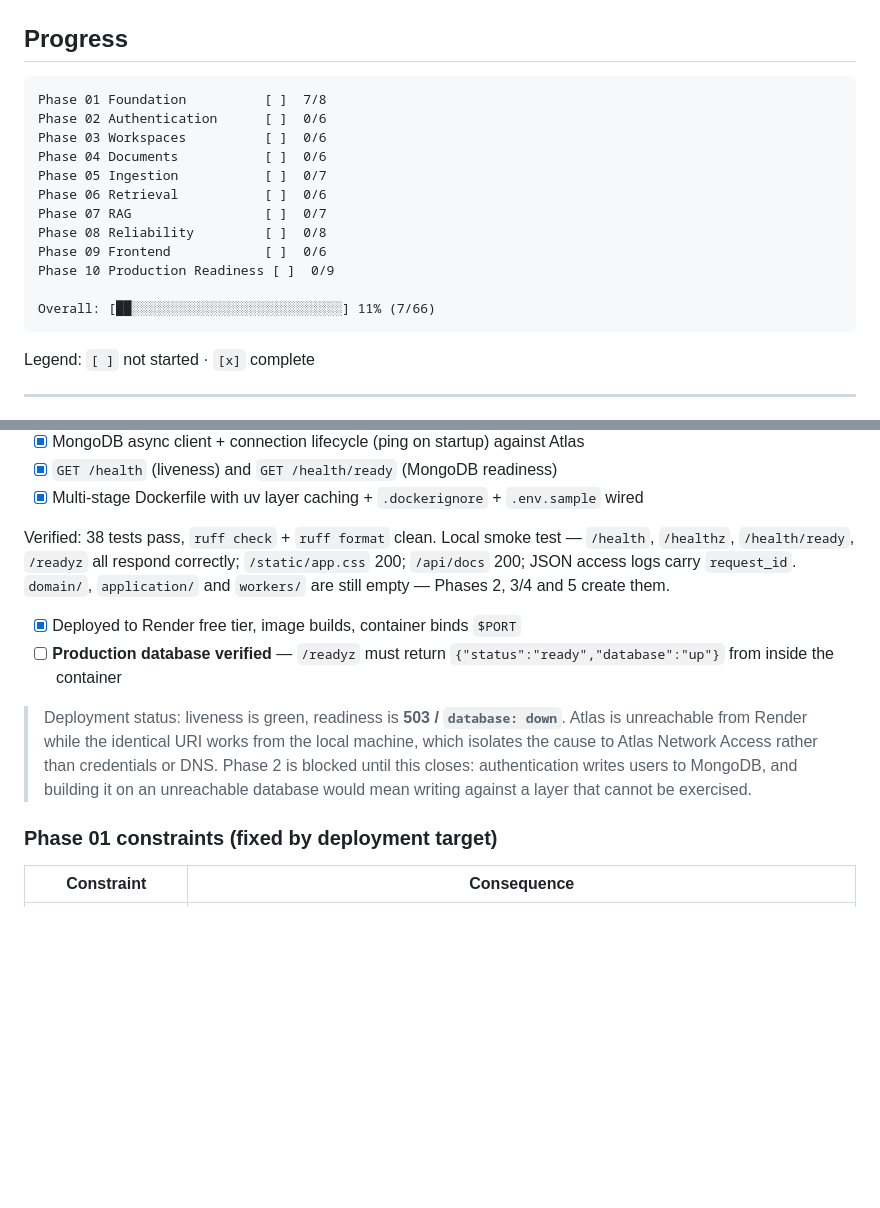
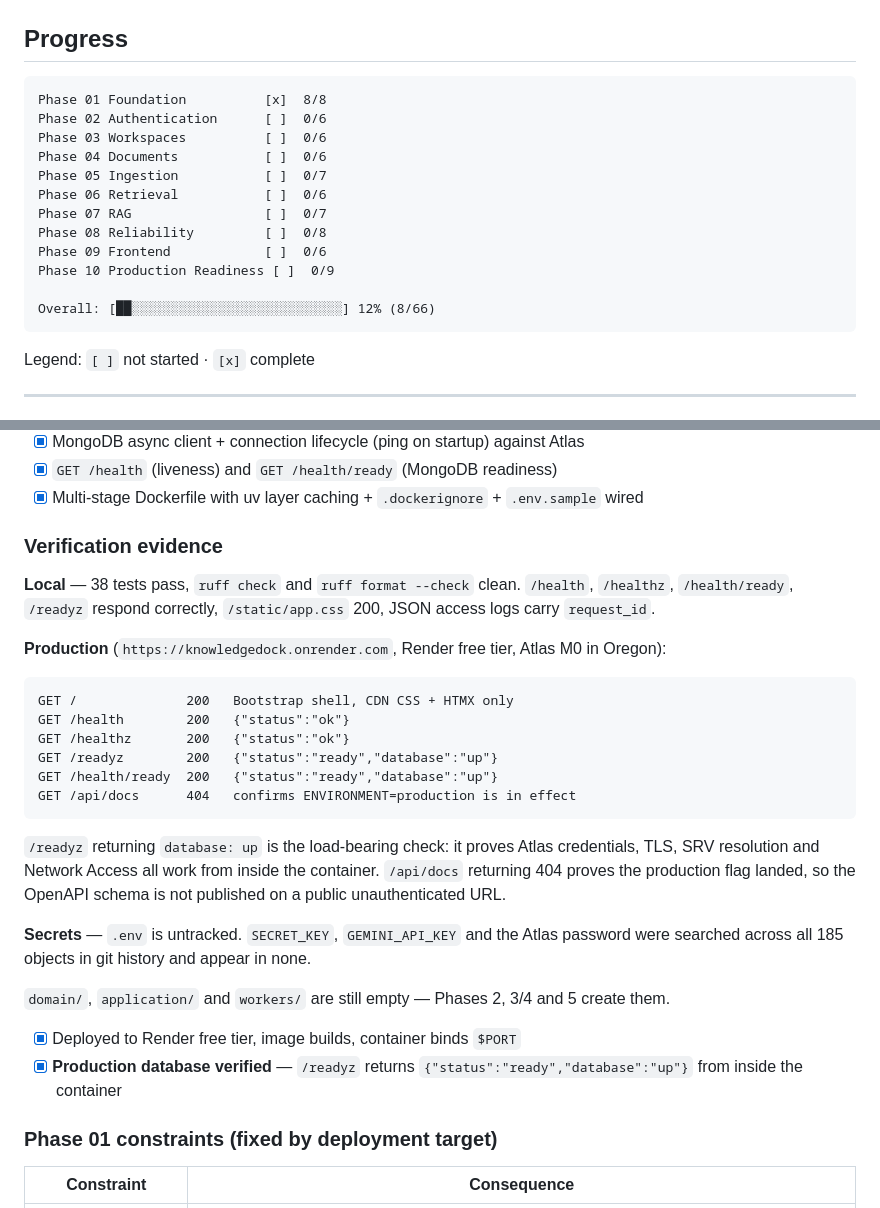
Before and after one commit to developer-badhan/KnowledgeDock, a Markdown page: .agents/roadmap.md, 2 parts joined by grey strips. Drawn GitHub-style; blank space fills up the shorter version.

Commit message:
docs: close phase 01 with production verification evidence
/readyz returns {"status":"ready","database":"up"} from inside the
container, which is the check that exercises Atlas credentials, TLS, SRV
resolution and Network Access end to end. /api/docs returning 404 confirms
ENVIRONMENT=production reached the container, so the OpenAPI schema is not
published on a public unauthenticated URL.

Also verified: SECRET_KEY, GEMINI_API_KEY and the Atlas password appear in none
of the 185 objects in git history, and .env is untracked.

````diff
--- a/.agents/roadmap.md
+++ b/.agents/roadmap.md
@@ -10,7 +10,7 @@ Deployment setup (Atlas / Gemini / Render): `.agents/DEPLOYMENT.md`
 ## Progress
 
 ```text
-Phase 01 Foundation          [ ]  7/8
+Phase 01 Foundation          [x]  8/8
 Phase 02 Authentication      [ ]  0/6
 Phase 03 Workspaces          [ ]  0/6
 Phase 04 Documents           [ ]  0/6
@@ -21,7 +21,7 @@ Phase 08 Reliability         [ ]  0/8
 Phase 09 Frontend            [ ]  0/6
 Phase 10 Production Readiness [ ]  0/9
 
-Overall: [██░░░░░░░░░░░░░░░░░░░░░░░░░░░] 11% (7/66)
+Overall: [██░░░░░░░░░░░░░░░░░░░░░░░░░░░] 12% (8/66)
 ```
 
 Legend: `[ ]` not started · `[x]` complete
@@ -68,22 +68,38 @@ endpoint, Docker. See `README.md` §18 Phase 1 and `SKILL.md` §27 items 1–5.
 - [x] `GET /health` (liveness) and `GET /health/ready` (MongoDB readiness)
 - [x] Multi-stage Dockerfile with uv layer caching + `.dockerignore` + `.env.sample` wired
 
-Verified: 38 tests pass, `ruff check` + `ruff format` clean. Local smoke test —
-`/health`, `/healthz`, `/health/ready`, `/readyz` all respond correctly;
-`/static/app.css` 200; `/api/docs` 200; JSON access logs carry `request_id`.
+### Verification evidence
+
+**Local** — 38 tests pass, `ruff check` and `ruff format --check` clean.
+`/health`, `/healthz`, `/health/ready`, `/readyz` respond correctly,
+`/static/app.css` 200, JSON access logs carry `request_id`.
+
+**Production** (`https://knowledgedock.onrender.com`, Render free tier,
+Atlas M0 in Oregon):
+
+```text
+GET /              200   Bootstrap shell, CDN CSS + HTMX only
+GET /health        200   {"status":"ok"}
+GET /healthz       200   {"status":"ok"}
+GET /readyz        200   {"status":"ready","database":"up"}
+GET /health/ready  200   {"status":"ready","database":"up"}
+GET /api/docs      404   confirms ENVIRONMENT=production is in effect
+```
+
+`/readyz` returning `database: up` is the load-bearing check: it proves Atlas
+credentials, TLS, SRV resolution and Network Access all work from inside the
+container. `/api/docs` returning 404 proves the production flag landed, so the
+OpenAPI schema is not published on a public unauthenticated URL.
+
+**Secrets** — `.env` is untracked. `SECRET_KEY`, `GEMINI_API_KEY` and the Atlas
+password were searched across all 185 objects in git history and appear in none.
+
 `domain/`, `application/` and `workers/` are still empty — Phases 2, 3/4 and 5
 create them.
 
 - [x] Deployed to Render free tier, image builds, container binds `$PORT`
-- [ ] **Production database verified** — `/readyz` must return
+- [x] **Production database verified** — `/readyz` returns
       `{"status":"ready","database":"up"}` from inside the container
-
-> Deployment status: liveness is green, readiness is **503 / `database: down`**.
-> Atlas is unreachable from Render while the identical URI works from the local
-> machine, which isolates the cause to Atlas Network Access rather than
-> credentials or DNS. Phase 2 is blocked until this closes: authentication
-> writes users to MongoDB, and building it on an unreachable database would
-> mean writing against a layer that cannot be exercised.
 
 ### Phase 01 constraints (fixed by deployment target)
 
````
Also changed, not shown: .agents/DEPLOYMENT.md (+13 -8 lines).
